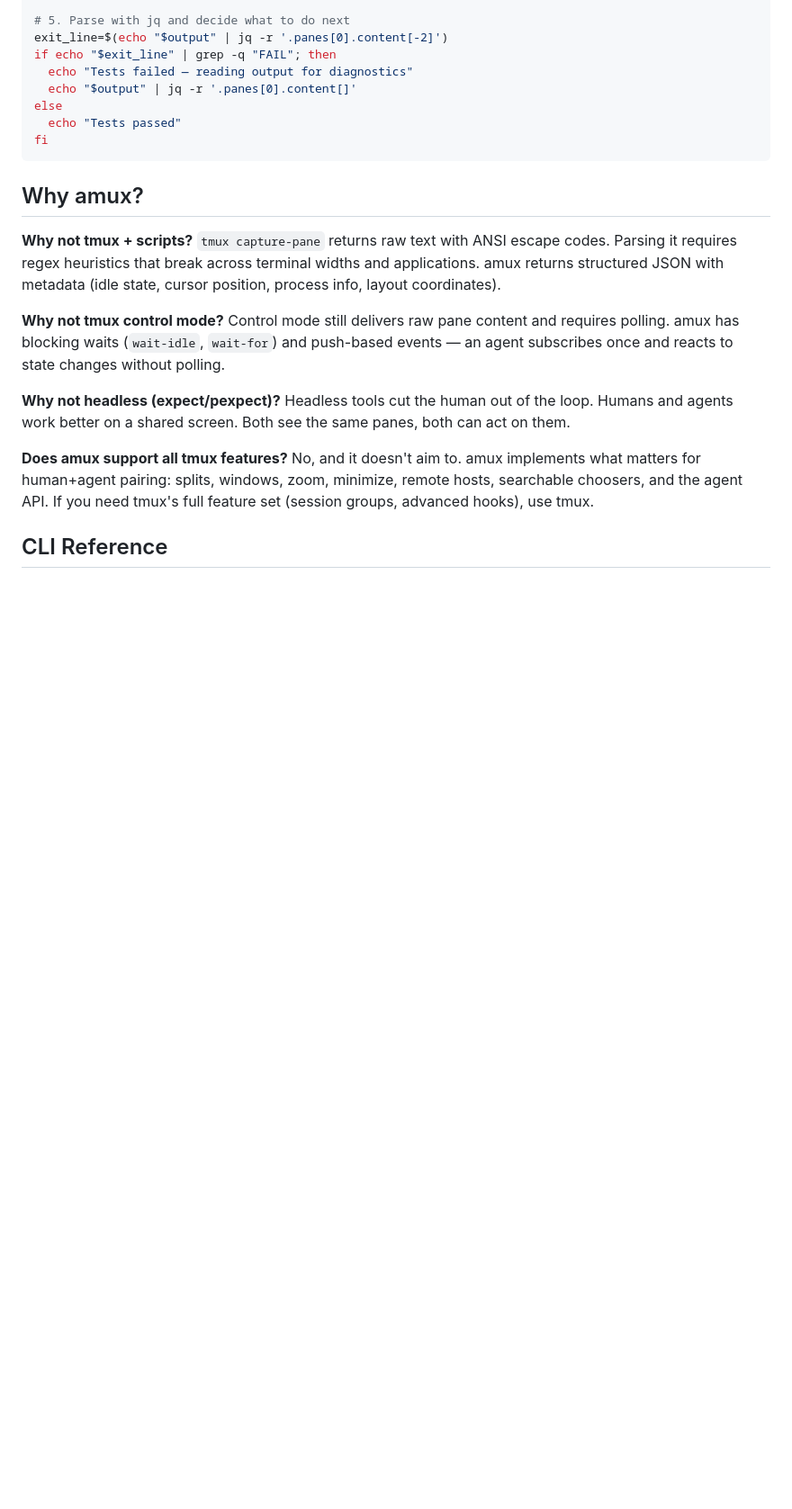
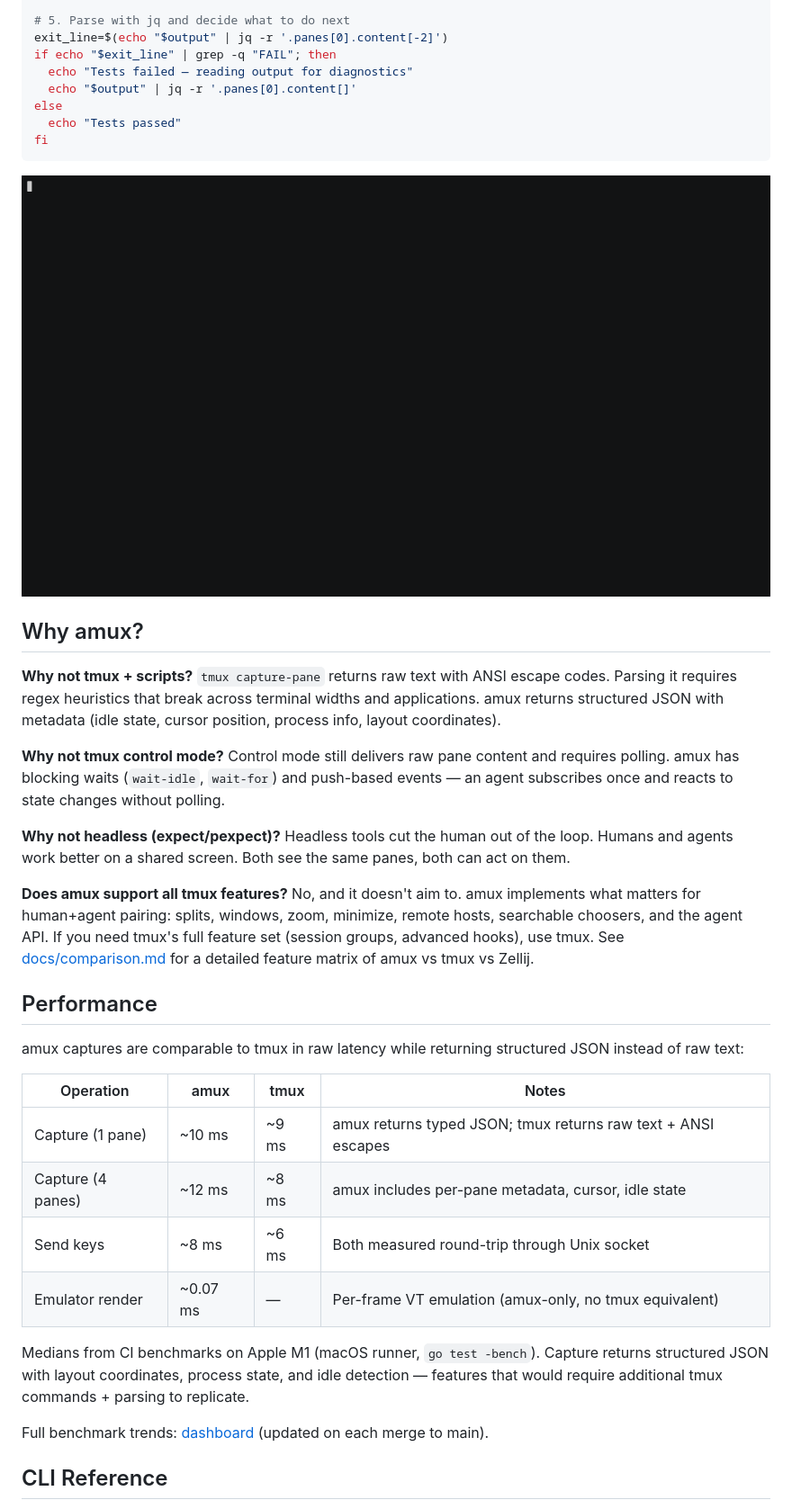
Before and after one commit to weill-labs/amux, a Markdown page: README.md, the part around one of its changes. Shown at 90% size. GitHub-like rendering; pictures changed too: demo/agent-loop.gif (added); blank space fills up the shorter version.

````diff
--- a/README.md
+++ b/README.md
@@ -172,6 +183,8 @@ else
 fi
 ```
 
+![Agent loop demo](demo/agent-loop.gif)
+
 ## Why amux?
 
 **Why not tmux + scripts?**
@@ -184,7 +197,22 @@ Control mode still delivers raw pane content and requires polling. amux has bloc
 Headless tools cut the human out of the loop. Humans and agents work better on a shared screen. Both see the same panes, both can act on them.
 
 **Does amux support all tmux features?**
-No, and it doesn't aim to. amux implements what matters for human+agent pairing: splits, windows, zoom, minimize, remote hosts, searchable choosers, and the agent API. If you need tmux's full feature set (session groups, advanced hooks), use tmux.
+No, and it doesn't aim to. amux implements what matters for human+agent pairing: splits, windows, zoom, minimize, remote hosts, searchable choosers, and the agent API. If you need tmux's full feature set (session groups, advanced hooks), use tmux. See [docs/comparison.md](docs/comparison.md) for a detailed feature matrix of amux vs tmux vs Zellij.
+
+## Performance
+
+amux captures are comparable to tmux in raw latency while returning structured JSON instead of raw text:
+
+| Operation | amux | tmux | Notes |
+|-----------|------|------|-------|
+| Capture (1 pane) | ~10 ms | ~9 ms | amux returns typed JSON; tmux returns raw text + ANSI escapes |
+| Capture (4 panes) | ~12 ms | ~8 ms | amux includes per-pane metadata, cursor, idle state |
+| Send keys | ~8 ms | ~6 ms | Both measured round-trip through Unix socket |
+| Emulator render | ~0.07 ms | — | Per-frame VT emulation (amux-only, no tmux equivalent) |
+
+Medians from CI benchmarks on Apple M1 (macOS runner, `go test -bench`). Capture returns structured JSON with layout coordinates, process state, and idle detection — features that would require additional tmux commands + parsing to replicate.
+
+Full benchmark trends: [dashboard](https://weill-labs.github.io/amux/) (updated on each merge to main).
 
 ## CLI Reference
 
````
Also changed, not shown: other parts of README.md (+12 -1 lines), CHANGELOG.md (added, +47 -0 lines), docs/agent-api.md (added, +82 -0 lines), docs/comparison.md (added, +34 -0 lines), 6 other files.
